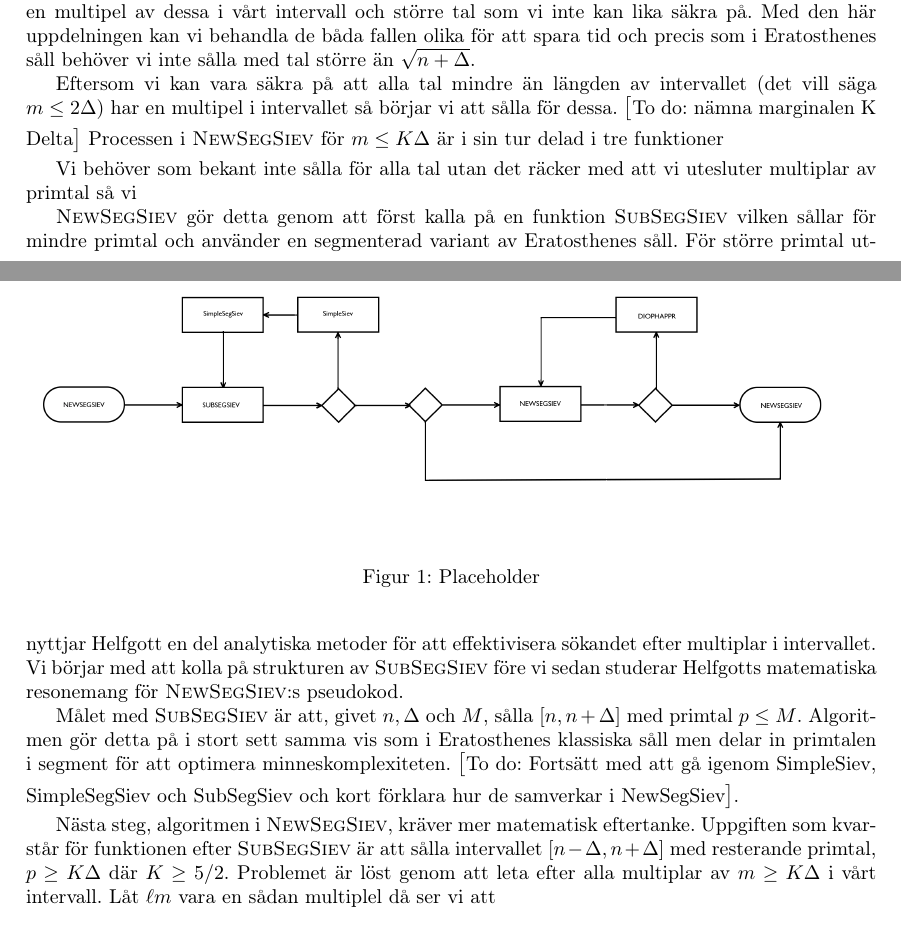
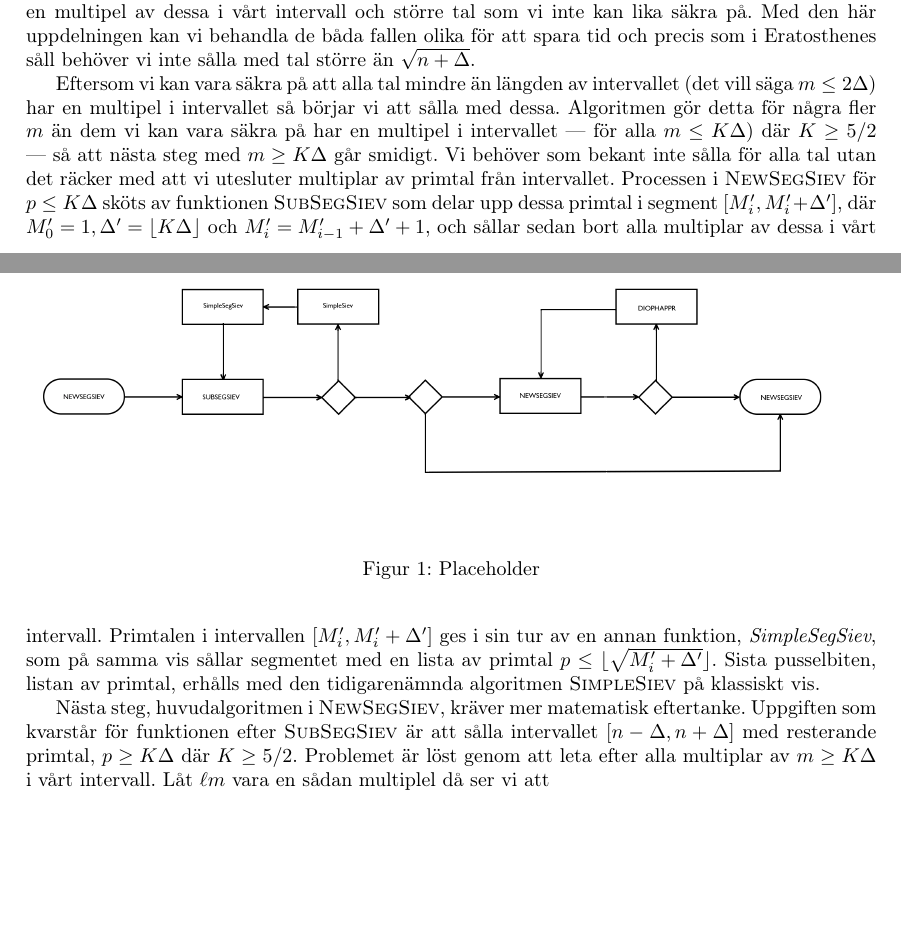
Before and after one commit to ElComadore/Matematiska-S-ll, a LaTeX paper (main.tex, which reads erik/algoritmteori.tex): two parts of pages 20 and 21 of 29 before the commit and two parts of pages 20 and 21 of 28 after it, joined at a grey line, cut so that both start at the same text, the shorter picture padded with empty space. Compiled offline with pdfLaTeX.

Commit message:
Updates from Overleaf

```diff
--- a/erik/algoritmteori.tex
+++ b/erik/algoritmteori.tex
@@ -12,11 +12,9 @@ När Eratosthenes först formulerade sitt såll var det, som vi såg i inledning
 
 Flaggskeppet i \cite{HaraldSieve}, algoritmen \textsc{NewSegSiev}, löser problemet genom att dela upp talen vi vill sålla bort multiplar av i två fall --- tal som är så pass små att vi är garanterade att det finns en multipel av dessa i vårt intervall och större tal som vi inte kan lika säkra på. Med den här uppdelningen kan vi behandla de båda fallen olika för att spara tid och precis som i Eratosthenes såll behöver vi inte sålla med tal större än \(\sqrt{n + \Delta}\).
 
-Eftersom vi kan vara säkra på att alla tal mindre än längden av intervallet (det vill säga \(m \leq 2 \Delta\)) har en multipel i intervallet så börjar vi att sålla för dessa. \todo{nämna marginalen K Delta} Processen i \textsc{NewSegSiev} för \(m \leq K \Delta\) är i sin tur delad i tre funktioner
+Eftersom vi kan vara säkra på att alla tal mindre än längden av intervallet (det vill säga \(m \leq 2 \Delta\)) har en multipel i intervallet så börjar vi att sålla med dessa. Algoritmen gör detta för några fler \(m\) än dem vi kan vara säkra på har en multipel i intervallet --- för alla \(m \leq K \Delta\)) där \(K \geq 5/2\) --- så att nästa steg med \(m \geq K \Delta\) går smidigt. Vi behöver som bekant inte sålla för alla tal utan det räcker med att vi utesluter multiplar av primtal från intervallet. Processen i \textsc{NewSegSiev} för \(p \leq K \Delta\) sköts av funktionen \textsc{SubSegSiev} som delar upp dessa primtal i segment \([M_i', M_i' + \Delta']\), där \(M_0' = 1, \Delta' = \lfloor K \Delta \rfloor\) och \(M_i' = M_{i-1}' + \Delta' + 1\), och sållar sedan bort alla multiplar av dessa i vårt intervall. Primtalen i intervallen \([M_i', M_i' + \Delta']\) ges i sin tur av en annan funktion, \textit{SimpleSegSiev}, som på samma vis sållar segmentet med en lista av primtal \(p \leq \lfloor\sqrt{M_i' + \Delta'}\rfloor\). Sista pusselbiten, listan av primtal, erhålls med den tidigarenämnda algoritmen \textsc{SimpleSiev} på klassiskt vis.
 
-Vi behöver som bekant inte sålla för alla tal utan det räcker med att vi utesluter multiplar av primtal så vi
-
-\textsc{NewSegSiev} gör detta genom att först kalla på en funktion \textsc{SubSegSiev} vilken sållar för mindre primtal och använder en segmenterad variant av Eratosthenes såll. För större primtal utnyttjar Helfgott en del analytiska metoder för att effektivisera sökandet efter multiplar i intervallet. Vi börjar med att kolla på strukturen av \textsc{SubSegSiev} före vi sedan studerar Helfgotts matematiska resonemang för \textsc{NewSegSiev}:s pseudokod.
+%\textsc{NewSegSiev} gör detta genom att först kalla på en funktion \textsc{SubSegSiev} vilken sållar för mindre primtal och använder en segmenterad variant av Eratosthenes såll. För större primtal utnyttjar Helfgott en del analytiska metoder för att effektivisera sökandet efter multiplar i intervallet. Vi börjar med att kolla på strukturen av \textsc{SubSegSiev} före vi sedan studerar Helfgotts matematiska resonemang för \textsc{NewSegSiev}:s pseudokod.
 
 \begin{figure}
     \centering
@@ -25,9 +23,9 @@ Vi behöver som bekant inte sålla för alla tal utan det räcker med att vi ute
     \label{fig:flowchart}
 \end{figure}
 
-Målet med \textsc{SubSegSiev} är att, givet \(n, \Delta \) och $M$, sålla \([n, n + \Delta]\) med primtal $p \leq M$. Algoritmen gör detta på i stort sett samma vis som i Eratosthenes klassiska såll men delar in primtalen i segment för att optimera minneskomplexiteten. \todo{Fortsätt med att gå igenom SimpleSiev, SimpleSegSiev och SubSegSiev och kort förklara hur de samverkar i NewSegSiev}.
+%Målet med \textsc{SubSegSiev} är att, givet \(n, \Delta \) och $M$, sålla \([n, n + \Delta]\) med primtal $p \leq M$. Algoritmen gör detta på i stort sett samma vis som i Eratosthenes klassiska såll men delar in primtalen i segment för att optimera minneskomplexiteten. \todo{Fortsätt med att gå igenom SimpleSiev, SimpleSegSiev och SubSegSiev och kort förklara hur de samverkar i NewSegSiev}.
 
-Nästa steg, algoritmen i \textsc{NewSegSiev}, kräver mer matematisk eftertanke. Uppgiften som kvarstår för funktionen efter \textsc{SubSegSiev} är att sålla intervallet \([n - \Delta, n + \Delta]\) med resterande primtal, \( p \geq K \Delta\) där \(K \geq 5/2\). Problemet är löst genom att leta efter alla multiplar av \(m \geq K \Delta\) i vårt intervall. Låt \(\ell m\) vara en sådan multiplel då ser vi att
+Nästa steg, huvudalgoritmen i \textsc{NewSegSiev}, kräver mer matematisk eftertanke. Uppgiften som kvarstår för funktionen efter \textsc{SubSegSiev} är att sålla intervallet \([n - \Delta, n + \Delta]\) med resterande primtal, \( p \geq K \Delta\) där \(K \geq 5/2\). Problemet är löst genom att leta efter alla multiplar av \(m \geq K \Delta\) i vårt intervall. Låt \(\ell m\) vara en sådan multiplel då ser vi att
 \begin{align} \label{alg.problem}
     n - \Delta \leq \ell m \leq n + \Delta \Longleftrightarrow - \frac{\Delta}{m} \leq \frac{n}{m} - \ell \leq \frac{\Delta}{m} \Longleftrightarrow \left\{ \frac{n}{m} \right\} \in \left[- \frac{\Delta}{m}, \frac{\Delta}{m} \right] \bmod 1.
 \end{align}
```
